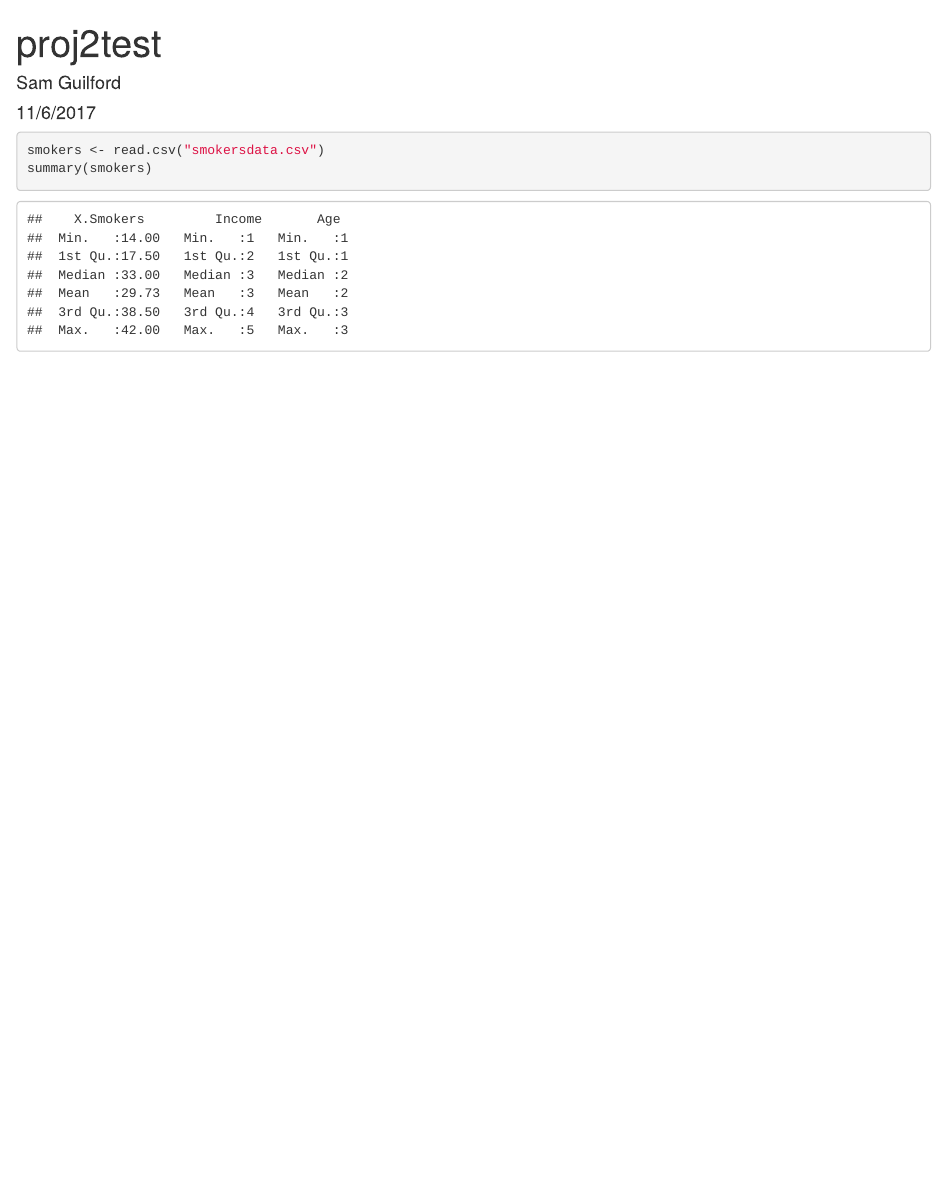
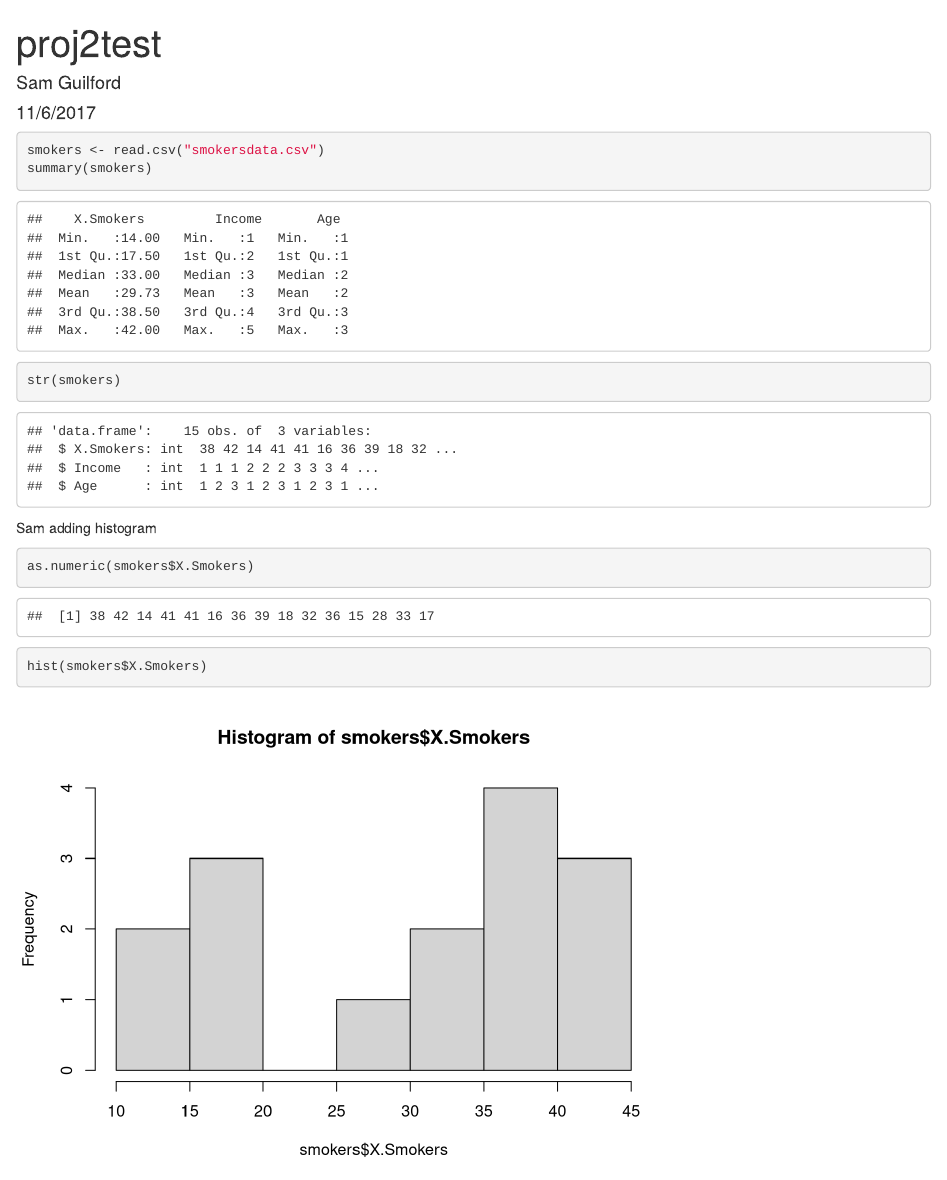
Before and after one commit to dariusbailey/proj2test, an R Markdown document (proj2test.Rmd): the page in a window 1100 px wide, from its top. Rendered offline with R 4.5, knitr and Pandoc, with nearby package versions.

Commit message:
Add files via upload

````diff
--- a/proj2test.Rmd
+++ b/proj2test.Rmd
@@ -15,4 +15,10 @@ loadPkg = function(x) { if (!require(x,character.only=T, quietly =T)) { install.
 ```{r}
 smokers <- read.csv("smokersdata.csv")
 summary(smokers)
+str(smokers)
 ```
+Sam adding histogram
+```{r}
+as.numeric(smokers$X.Smokers)
+hist(smokers$X.Smokers)
+```
````
